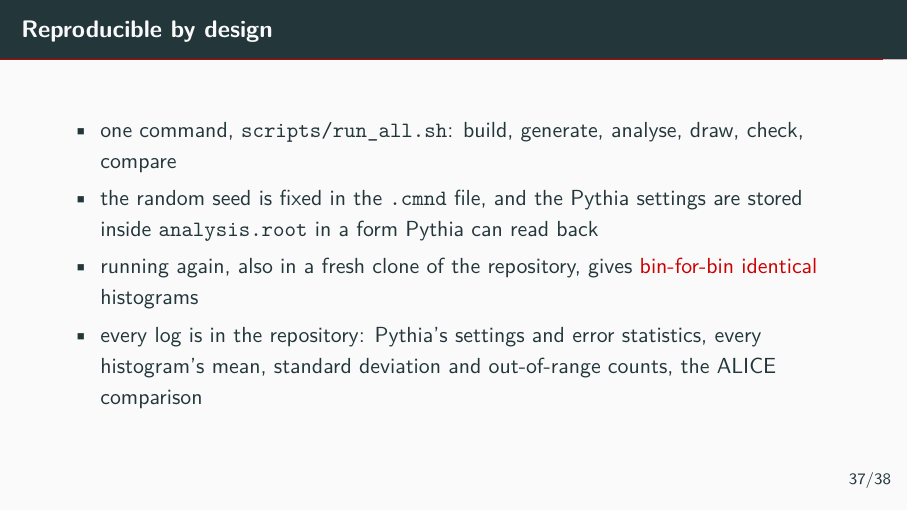
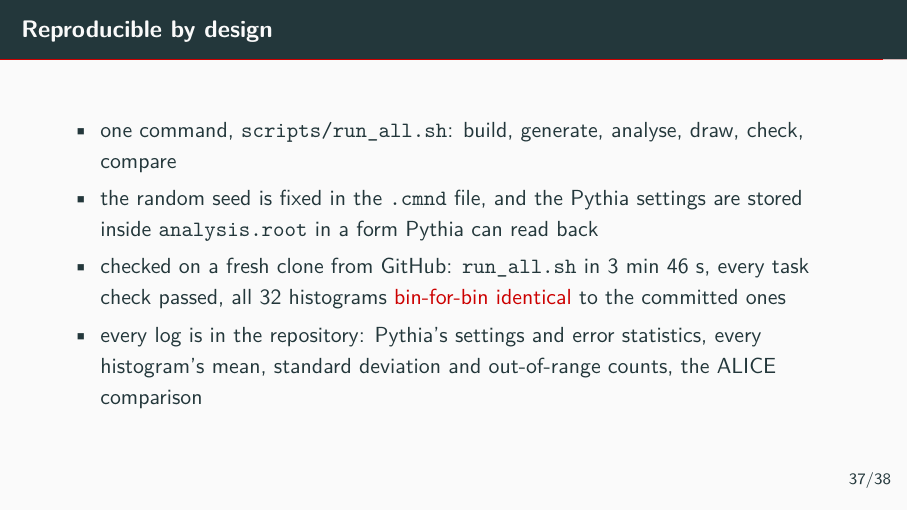
Before and after one commit to tomekstolarczyk/pp-minbias-13p6tev, LaTeX slides (presentation/slides.tex): page 43 of 45. Compiled offline with pdfLaTeX.

Commit message:
docs: record the fresh-clone reproducibility check

```diff
--- a/presentation/slides.tex
+++ b/presentation/slides.tex
@@ -617,7 +617,8 @@
     \item one command, \texttt{scripts/run\_all.sh}: build, generate, analyse, draw, check, compare
     \item the random seed is fixed in the \texttt{.cmnd} file, and the Pythia settings are stored
           inside \texttt{analysis.root} in a form Pythia can read back
-    \item running again, also in a fresh clone of the repository, gives \alert{bin-for-bin identical} histograms
+    \item checked on a fresh clone from GitHub: \texttt{run\_all.sh} in 3 min 46 s, every task check passed,
+          all 32 histograms \alert{bin-for-bin identical} to the committed ones
     \item every log is in the repository: Pythia's settings and error statistics, every histogram's mean,
           standard deviation and out-of-range counts, the ALICE comparison
   \end{itemize}
```
Also changed, not shown: README.md, presentation/slides.pdf.
